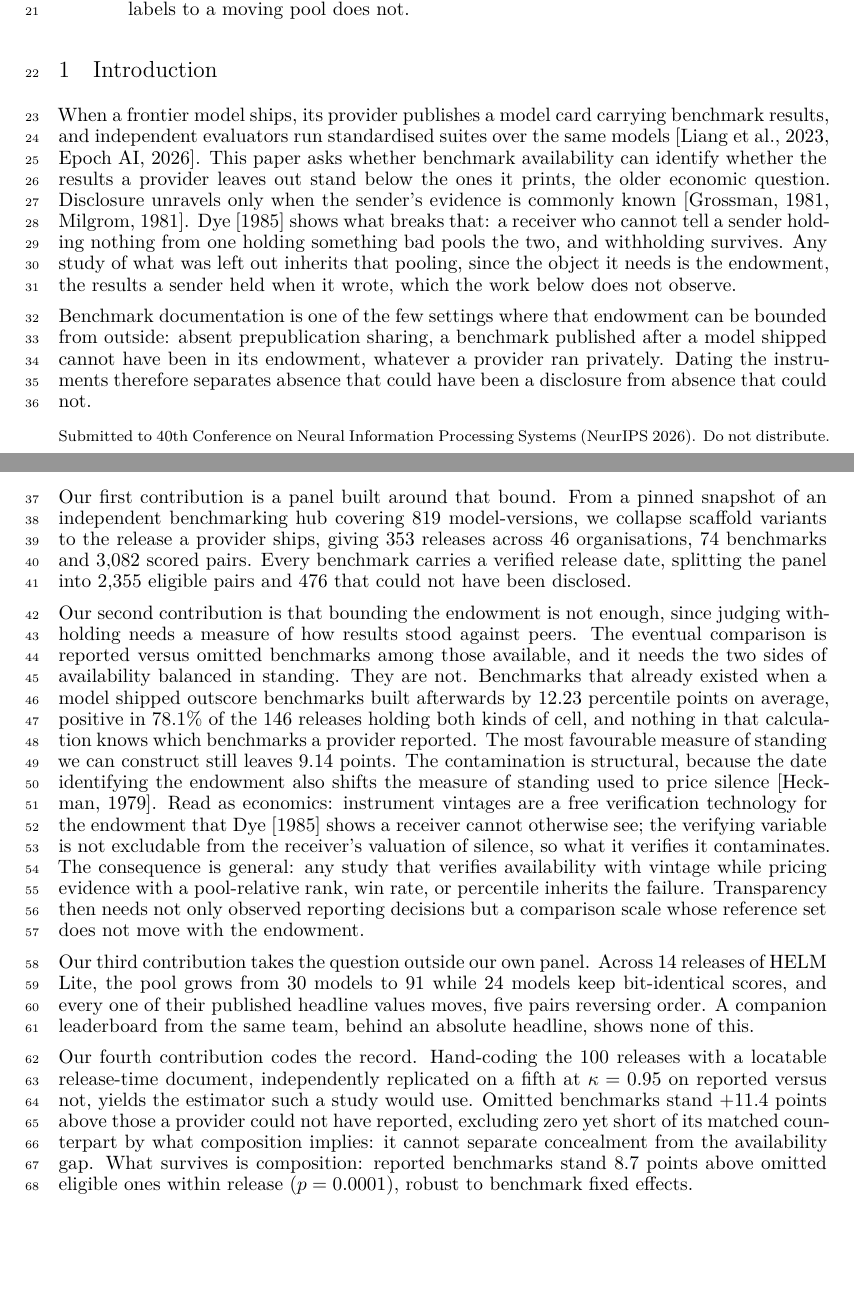
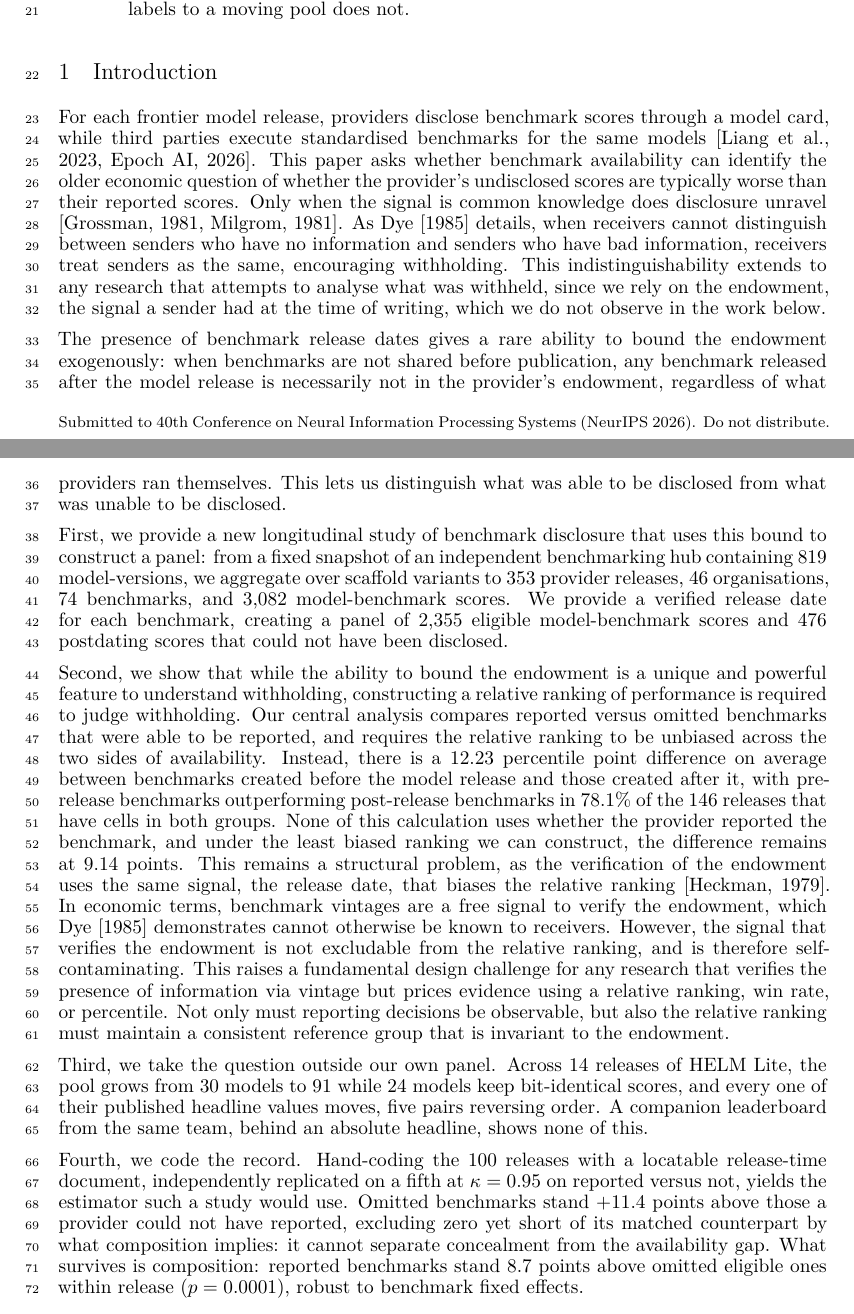
Before and after one commit to human-vc/benchmark-disclosure, a LaTeX paper (dist/overleaf/main.tex): two parts of pages 1 and 2 of 19, joined at a grey line, cut so that both start at the same text, the shorter picture padded with empty space. The pictures show the PDF file paper/main.pdf that the author committed with the source.

Commit message:
intro paraphrase: opening, bound, and first two contributions in author voice

```diff
--- a/dist/overleaf/main.tex
+++ b/dist/overleaf/main.tex
@@ -70,14 +70,14 @@ Providers choose which benchmark results a release document prints; an independe
 % ---- begin sections/intro ----
 \section{Introduction}\label{sec:intro}
 
-When a frontier model ships, its provider publishes a model card carrying benchmark results, and independent evaluators run standardised suites over the same models \citep{liang2022helm,epoch2026hub}. This paper asks whether benchmark availability can identify whether the results a provider leaves out stand below the ones it prints, the older economic question. Disclosure unravels only when the sender's evidence is commonly known \citep{grossman1981,milgrom1981}. \citet{dye1985} shows what breaks that: a receiver who cannot tell a sender holding nothing from one holding something bad pools the two, and withholding survives. Any study of what was left out inherits that pooling, since the object it needs is the endowment, the results a sender held when it wrote, which the work below does not observe.
+For each frontier model release, providers disclose benchmark scores through a model card, while third parties execute standardised benchmarks for the same models \citep{liang2022helm,epoch2026hub}. This paper asks whether benchmark availability can identify the older economic question of whether the provider's undisclosed scores are typically worse than their reported scores. Only when the signal is common knowledge does disclosure unravel \citep{grossman1981,milgrom1981}. As \citet{dye1985} details, when receivers cannot distinguish between senders who have no information and senders who have bad information, receivers treat senders as the same, encouraging withholding. This indistinguishability extends to any research that attempts to analyse what was withheld, since we rely on the endowment, the signal a sender had at the time of writing, which we do not observe in the work below.
 
-Benchmark documentation is one of the few settings where that endowment can be bounded from outside: absent prepublication sharing, a benchmark published after a model shipped cannot have been in its endowment, whatever a provider ran privately. Dating the instruments therefore separates absence that could have been a disclosure from absence that could not.
+The presence of benchmark release dates gives a rare ability to bound the endowment exogenously: when benchmarks are not shared before publication, any benchmark released after the model release is necessarily not in the provider's endowment, regardless of what providers ran themselves. This lets us distinguish what was able to be disclosed from what was unable to be disclosed.
 
-Our first contribution is a panel built around that bound. From a pinned snapshot of an independent benchmarking hub covering 819 model-versions, we collapse scaffold variants to the release a provider ships, giving 353 releases across 46 organisations, 74 benchmarks and 3,082 scored pairs. Every benchmark carries a verified release date, splitting the panel into 2,355 eligible pairs and 476 that could not have been disclosed.
+First, we provide a new longitudinal study of benchmark disclosure that uses this bound to construct a panel: from a fixed snapshot of an independent benchmarking hub containing 819 model-versions, we aggregate over scaffold variants to 353 provider releases, 46 organisations, 74 benchmarks, and 3,082 model-benchmark scores. We provide a verified release date for each benchmark, creating a panel of 2,355 eligible model-benchmark scores and 476 postdating scores that could not have been disclosed.
 
-Our second contribution is that bounding the endowment is not enough, since judging withholding needs a measure of how results stood against peers. The eventual comparison is reported versus omitted benchmarks among those available, and it needs the two sides of availability balanced in standing. They are not. Benchmarks that already existed when a model shipped outscore benchmarks built afterwards by 12.23 percentile points on average, positive in 78.1\% of the 146 releases holding both kinds of cell, and nothing in that calculation knows which benchmarks a provider reported. The most favourable measure of standing we can construct still leaves 9.14 points. The contamination is structural, because the date identifying the endowment also shifts the measure of standing used to price silence \citep{heckman1979}. Read as economics: instrument vintages are a free verification technology for the endowment that \citet{dye1985} shows a receiver cannot otherwise see; the verifying variable is not excludable from the receiver's valuation of silence, so what it verifies it contaminates. The consequence is general: any study that verifies availability with vintage while pricing evidence with a pool-relative rank, win rate, or percentile inherits the failure. Transparency then needs not only observed reporting decisions but a comparison scale whose reference set does not move with the endowment.
+Second, we show that while the ability to bound the endowment is a unique and powerful feature to understand withholding, constructing a relative ranking of performance is required to judge withholding. Our central analysis compares reported versus omitted benchmarks that were able to be reported, and requires the relative ranking to be unbiased across the two sides of availability. Instead, there is a 12.23 percentile point difference on average between benchmarks created before the model release and those created after it, with pre-release benchmarks outperforming post-release benchmarks in 78.1\% of the 146 releases that have cells in both groups. None of this calculation uses whether the provider reported the benchmark, and under the least biased ranking we can construct, the difference remains at 9.14 points. This remains a structural problem, as the verification of the endowment uses the same signal, the release date, that biases the relative ranking \citep{heckman1979}. In economic terms, benchmark vintages are a free signal to verify the endowment, which \citet{dye1985} demonstrates cannot otherwise be known to receivers. However, the signal that verifies the endowment is not excludable from the relative ranking, and is therefore self-contaminating. This raises a fundamental design challenge for any research that verifies the presence of information via vintage but prices evidence using a relative ranking, win rate, or percentile. Not only must reporting decisions be observable, but also the relative ranking must maintain a consistent reference group that is invariant to the endowment.
 
-Our third contribution takes the question outside our own panel. Across 14 releases
+Third, we take the question outside our own panel. Across 14 releases
 of HELM Lite, the pool grows from 30 models to 91 while 24 models keep bit-identical scores, and every one of their published headline values moves, five pairs reversing order. A companion leaderboard from the same team, behind an absolute headline, shows none of this.
 
```
Also changed, not shown: paper/sections/intro.tex (+6 -6 lines), paper/main.pdf, dist/overleaf/main.tex (2 more changed lines).
